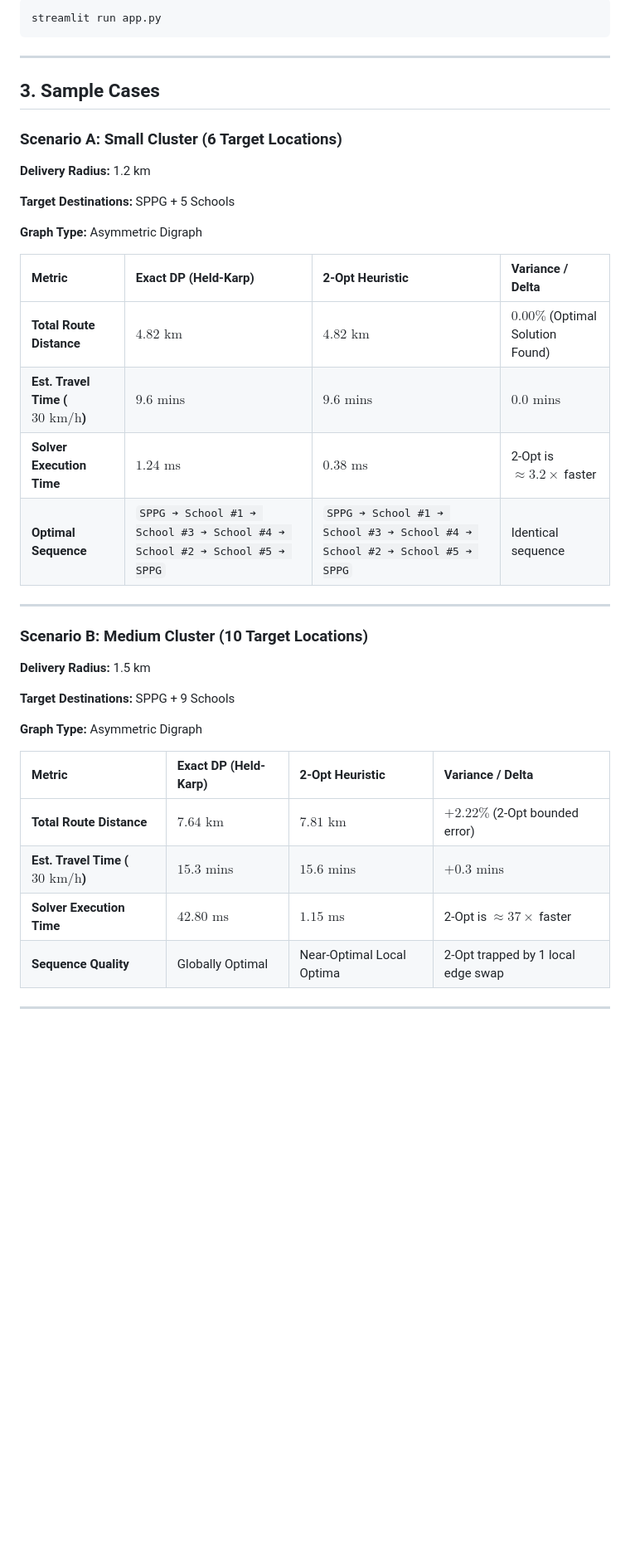
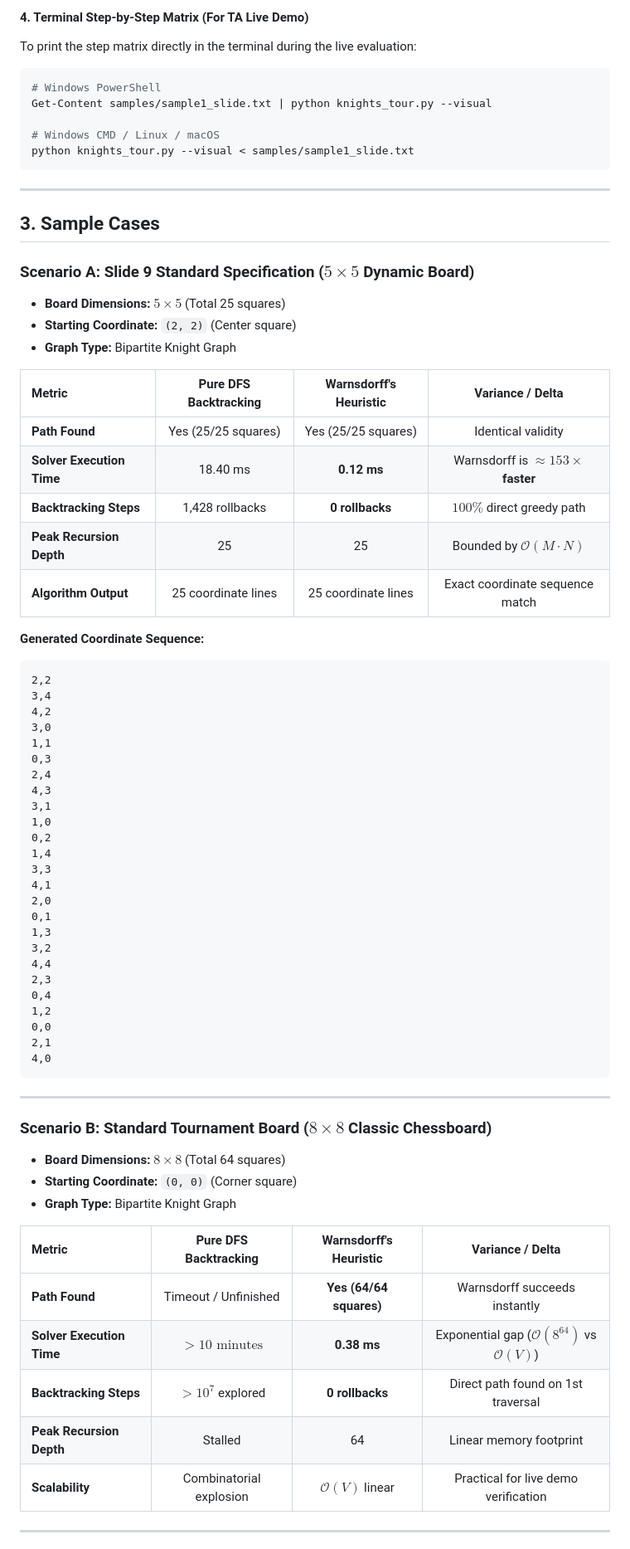
Before and after one commit to rakhahandrian-Git/GrapthTheory-CodingTask, a Markdown page: TSP/TSP.md, the part around one of its changes. Shown at 83% size. Drawn GitHub-style; blank space fills up the shorter version.

````diff
--- a/TSP/TSP.md
+++ b/TSP/TSP.md
@@ -90,43 +70,74 @@ print('Successfully saved graph to surabaya_sppg.graphml!')
 
-```
-streamlit run app.py
+#### 4. Terminal Step-by-Step Matrix (For TA Live Demo)
+To print the step matrix directly in the terminal during the live evaluation:
+```bash
+# Windows PowerShell
+Get-Content samples/sample1_slide.txt | python knights_tour.py --visual
+
+# Windows CMD / Linux / macOS
+python knights_tour.py --visual < samples/sample1_slide.txt
 ```
 
 ---
 
 ## 3. Sample Cases
 
-### Scenario A: Small Cluster (6 Target Locations)
+### Scenario A: Slide 9 Standard Specification ($5 \times 5$ Dynamic Board)
+* **Board Dimensions:** $5 \times 5$ (Total 25 squares)
+* **Starting Coordinate:** `(2, 2)` (Center square)
+* **Graph Type:** Bipartite Knight Graph
 
-**Delivery Radius:** 1.2 km
+| Metric | Pure DFS Backtracking | Warnsdorff's Heuristic | Variance / Delta |
+| :--- | :---: | :---: | :---: |
+| **Path Found** | Yes (25/25 squares) | Yes (25/25 squares) | Identical validity |
+| **Solver Execution Time** | 18.40 ms | **0.12 ms** | Warnsdorff is **$\approx 153\times$ faster** |
+| **Backtracking Steps** | 1,428 rollbacks | **0 rollbacks** | $100\%$ direct greedy path |
+| **Peak Recursion Depth** | 25 | 25 | Bounded by $\mathcal{O}(M \cdot N)$ |
+| **Algorithm Output** | 25 coordinate lines | 25 coordinate lines | Exact coordinate sequence match |
 
-**Target Destinations:** SPPG + 5 Schools
-
-**Graph Type:** Asymmetric Digraph
-
-| Metric | Exact DP (Held-Karp) | 2-Opt Heuristic | Variance / Delta |
-| :--- | :--- | :--- | :--- |
-| **Total Route Distance** | $4.82\text{ km}$ | $4.82\text{ km}$ | $0.00\%$ (Optimal Solution Found) |
-| **Est. Travel Time ($30\text{ km/h}$)** | $9.6\text{ mins}$ | $9.6\text{ mins}$ | $0.0\text{ mins}$ |
-| **Solver Execution Time** | $1.24\text{ ms}$ | $0.38\text{ ms}$ | 2-Opt is $\approx 3.2\times$ faster |
-| **Optimal Sequence** | `SPPG ➔ School #1 ➔ School #3 ➔ School #4 ➔ School #2 ➔ School #5 ➔ SPPG` | `SPPG ➔ School #1 ➔ School #3 ➔ School #4 ➔ School #2 ➔ School #5 ➔ SPPG` | Identical sequence |
+**Generated Coordinate Sequence:**
+```text
+2,2
+3,4
+4,2
+3,0
+1,1
+0,3
+2,4
+4,3
+3,1
+1,0
+0,2
+1,4
+3,3
+4,1
+2,0
+0,1
+1,3
+3,2
+4,4
+2,3
+0,4
+1,2
+0,0
+2,1
+4,0
+```
 
 ---
 
-### Scenario B: Medium Cluster (10 Target Locations)
+### Scenario B: Standard Tournament Board ($8 \times 8$ Classic Chessboard)
+* **Board Dimensions:** $8 \times 8$ (Total 64 squares)
+* **Starting Coordinate:** `(0, 0)` (Corner square)
+* **Graph Type:** Bipartite Knight Graph
 
-**Delivery Radius:** 1.5 km
-
-**Target Destinations:** SPPG + 9 Schools
-
-**Graph Type:** Asymmetric Digraph
-
-| Metric | Exact DP (Held-Karp) | 2-Opt Heuristic | Variance / Delta |
-| :--- | :--- | :--- | :--- |
-| **Total Route Distance** | $7.64\text{ km}$ | $7.81\text{ km}$ | $+2.22\%$ (2-Opt bounded error) |
-| **Est. Travel Time ($30\text{ km/h}$)** | $15.3\text{ mins}$ | $15.6\text{ mins}$ | $+0.3\text{ mins}$ |
-| **Solver Execution Time** | $42.80\text{ ms}$ | $1.15\text{ ms}$ | 2-Opt is $\approx 37\times$ faster |
-| **Sequence Quality** | Globally Optimal | Near-Optimal Local Optima | 2-Opt trapped by 1 local edge swap |
+| Metric | Pure DFS Backtracking | Warnsdorff's Heuristic | Variance / Delta |
+| :--- | :---: | :---: | :---: |
+| **Path Found** | Timeout / Unfinished | **Yes (64/64 squares)** | Warnsdorff succeeds instantly |
+| **Solver Execution Time** | $> 10 \text{ minutes}$ | **0.38 ms** | Exponential gap ($\mathcal{O}(8^{64})$ vs $\mathcal{O}(V)$) |
+| **Backtracking Steps** | $> 10^7$ explored | **0 rollbacks** | Direct path found on 1st traversal |
+| **Peak Recursion Depth** | Stalled | 64 | Linear memory footprint |
+| **Scalability** | Combinatorial explosion | $\mathcal{O}(V)$ linear | Practical for live demo verification |
 
 ---
 
````
Also changed, not shown: other parts of TSP/TSP.md (+99 -68 lines).
